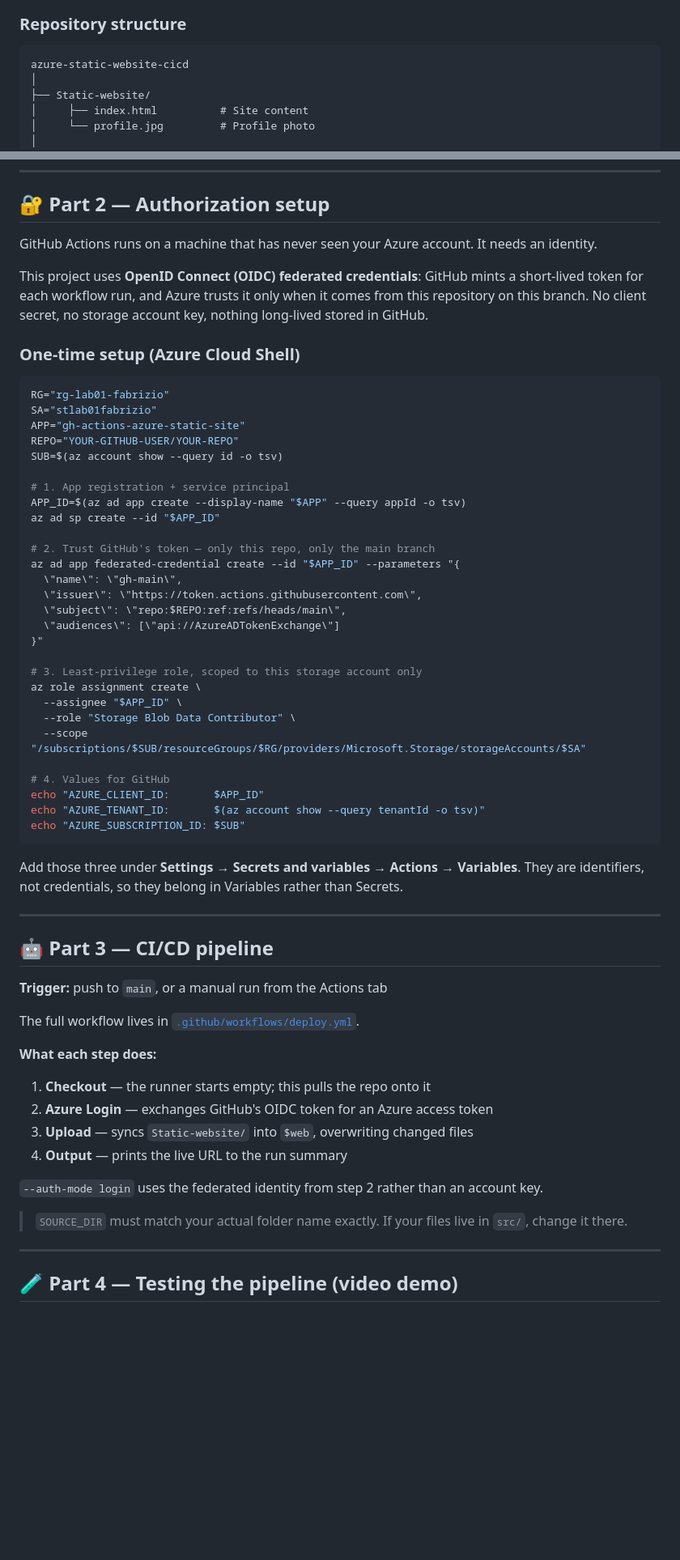
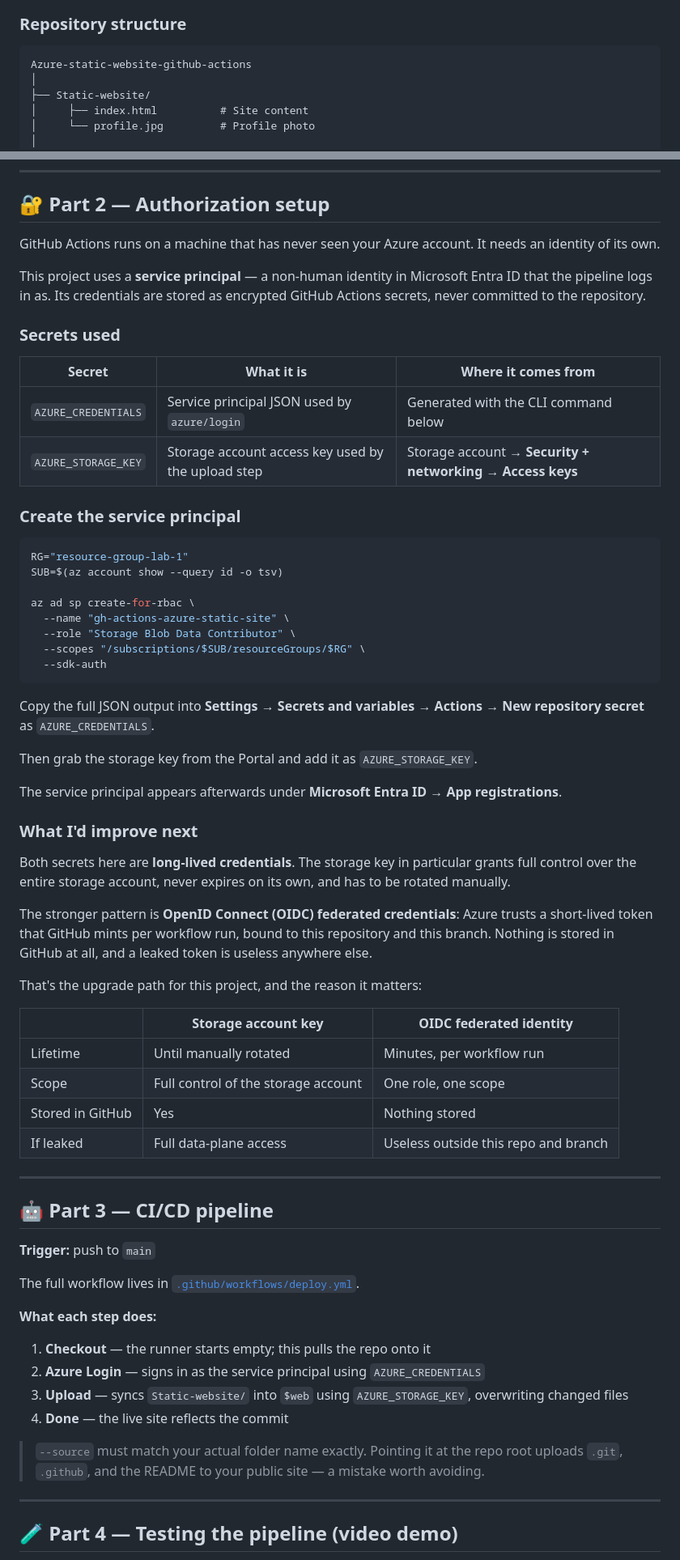
Before and after one commit to fabrizio-mastrogiovanni/Azure-static-website-github-actions, a Markdown page: README.md, 2 parts joined by grey strips. Shown at 81% size. Rendered like a GitHub page; blank space fills up the shorter version.

Commit message:
changes on auth

````diff
--- a/README.md
+++ b/README.md
@@ -58,7 +58,7 @@ flowchart LR
 ### Repository structure
 
 ```
-azure-static-website-cicd
+Azure-static-website-github-actions
 │
 ├── Static-website/
 │     ├── index.html          # Site content
@@ -175,63 +174,67 @@ az storage account show \
 
 ## 🔐 Part 2 — Authorization setup
 
-GitHub Actions runs on a machine that has never seen your Azure account. It needs an identity.
+GitHub Actions runs on a machine that has never seen your Azure account. It needs an identity of its own.
 
-This project uses **OpenID Connect (OIDC) federated credentials**: GitHub mints a short-lived token for each workflow run, and Azure trusts it only when it comes from this repository on this branch. No client secret, no storage account key, nothing long-lived stored in GitHub.
+This project uses a **service principal** — a non-human identity in Microsoft Entra ID that the pipeline logs in as. Its credentials are stored as encrypted GitHub Actions secrets, never committed to the repository.
 
-### One-time setup (Azure Cloud Shell)
+### Secrets used
+
+| Secret | What it is | Where it comes from |
+|---|---|---|
+| `AZURE_CREDENTIALS` | Service principal JSON used by `azure/login` | Generated with the CLI command below |
+| `AZURE_STORAGE_KEY` | Storage account access key used by the upload step | Storage account → **Security + networking → Access keys** |
+
+### Create the service principal
 
 ```bash
-RG="rg-lab01-fabrizio"
-SA="stlab01fabrizio"
-APP="gh-actions-azure-static-site"
-REPO="YOUR-GITHUB-USER/YOUR-REPO"
+RG="resource-group-lab-1"
 SUB=$(az account show --query id -o tsv)
 
-# 1. App registration + service principal
-APP_ID=$(az ad app create --display-name "$APP" --query appId -o tsv)
-az ad sp create --id "$APP_ID"
-
-# 2. Trust GitHub's token — only this repo, only the main branch
-az ad app federated-credential create --id "$APP_ID" --parameters "{
-  \"name\": \"gh-main\",
-  \"issuer\": \"https://token.actions.githubusercontent.com\",
-  \"subject\": \"repo:$REPO:ref:refs/heads/main\",
-  \"audiences\": [\"api://AzureADTokenExchange\"]
-}"
-
-# 3. Least-privilege role, scoped to this storage account only
-az role assignment create \
-  --assignee "$APP_ID" \
+az ad sp create-for-rbac \
+  --name "gh-actions-azure-static-site" \
   --role "Storage Blob Data Contributor" \
-  --scope "/subscriptions/$SUB/resourceGroups/$RG/providers/Microsoft.Storage/storageAccounts/$SA"
-
-# 4. Values for GitHub
-echo "AZURE_CLIENT_ID:       $APP_ID"
-echo "AZURE_TENANT_ID:       $(az account show --query tenantId -o tsv)"
-echo "AZURE_SUBSCRIPTION_ID: $SUB"
+  --scopes "/subscriptions/$SUB/resourceGroups/$RG" \
+  --sdk-auth
 ```
 
-Add those three under **Settings → Secrets and variables → Actions → Variables**. They are identifiers, not credentials, so they belong in Variables rather than Secrets.
+Copy the full JSON output into **Settings → Secrets and variables → Actions → New repository secret** as `AZURE_CREDENTIALS`.
+
+Then grab the storage key from the Portal and add it as `AZURE_STORAGE_KEY`.
+
+The service principal appears afterwards under **Microsoft Entra ID → App registrations**.
+
+### What I'd improve next
+
+Both secrets here are **long-lived credentials**. The storage key in particular grants full control over the entire storage account, never expires on its own, and has to be rotated manually.
+
+The stronger pattern is **OpenID Connect (OIDC) federated credentials**: Azure trusts a short-lived token that GitHub mints per workflow run, bound to this repository and this branch. Nothing is stored in GitHub at all, and a leaked token is useless anywhere else.
+
+That's the upgrade path for this project, and the reason it matters:
+
+| | Storage account key | OIDC federated identity |
+|---|---|---|
+| Lifetime | Until manually rotated | Minutes, per workflow run |
+| Scope | Full control of the storage account | One role, one scope |
+| Stored in GitHub | Yes | Nothing stored |
+| If leaked | Full data-plane access | Useless outside this repo and branch |
 
 ---
 
 ## 🤖 Part 3 — CI/CD pipeline
 
-**Trigger:** push to `main`, or a manual run from the Actions tab
+**Trigger:** push to `main`
 
 The full workflow lives in [`.github/workflows/deploy.yml`](.github/workflows/deploy.yml).
 
 **What each step does:**
 
 1. **Checkout** — the runner starts empty; this pulls the repo onto it
-2. **Azure Login** — exchanges GitHub's OIDC token for an Azure access token
-3. **Upload** — syncs `Static-website/` into `$web`, overwriting changed files
-4. **Output** — prints the live URL to the run summary
+2. **Azure Login** — signs in as the service principal using `AZURE_CREDENTIALS`
+3. **Upload** — syncs `Static-website/` into `$web` using `AZURE_STORAGE_KEY`, overwriting changed files
+4. **Done** — the live site reflects the commit
 
-`--auth-mode login` uses the federated identity from step 2 rather than an account key.
-
-> `SOURCE_DIR` must match your actual folder name exactly. If your files live in `src/`, change it there.
+> `--source` must match your actual folder name exactly. Pointing it at the repo root uploads `.git`, `.github`, and the README to your public site — a mistake worth avoiding.
 
 ---
 
````
Also changed, not shown: other parts of README.md (+22 -22 lines).
